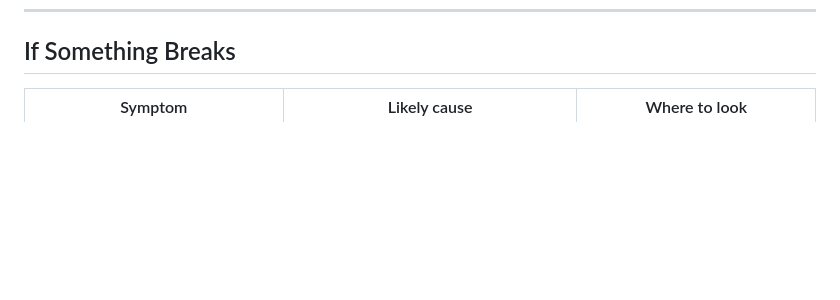
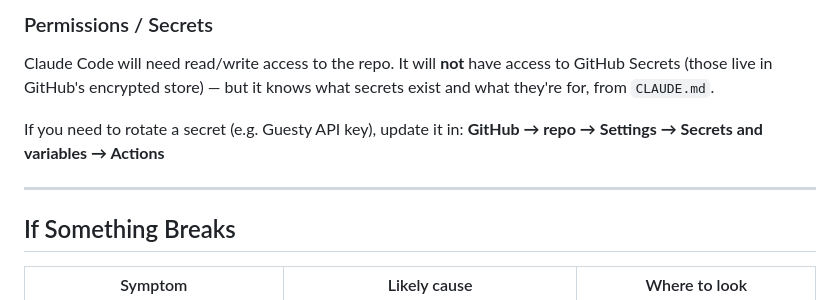
Before and after one commit to yerfttam/WCBNW, a Markdown page: HANDOFF.md, the part around one of its changes. Rendered like a GitHub page; blank space fills up the shorter version.

Commit message:
v2.1.0 docs: add Claude Code workflow section to HANDOFF.md
Co-Authored-By: Claude Sonnet 4.6 <noreply@anthropic.com>

```diff
--- a/HANDOFF.md
+++ b/HANDOFF.md
@@ -262,3 +334,14 @@ Located in `.github/workflows/sync-guesty.yml`
+### Permissions / Secrets
+
+Claude Code will need read/write access to the repo. It will **not** have access
+to GitHub Secrets (those live in GitHub's encrypted store) — but it knows what
+secrets exist and what they're for, from `CLAUDE.md`.
+
+If you need to rotate a secret (e.g. Guesty API key), update it in:
+**GitHub → repo → Settings → Secrets and variables → Actions**
+
+---
+
 ## If Something Breaks
 
 | Symptom | Likely cause | Where to look |
```
Also changed, not shown: other parts of HANDOFF.md (+72 -0 lines).
